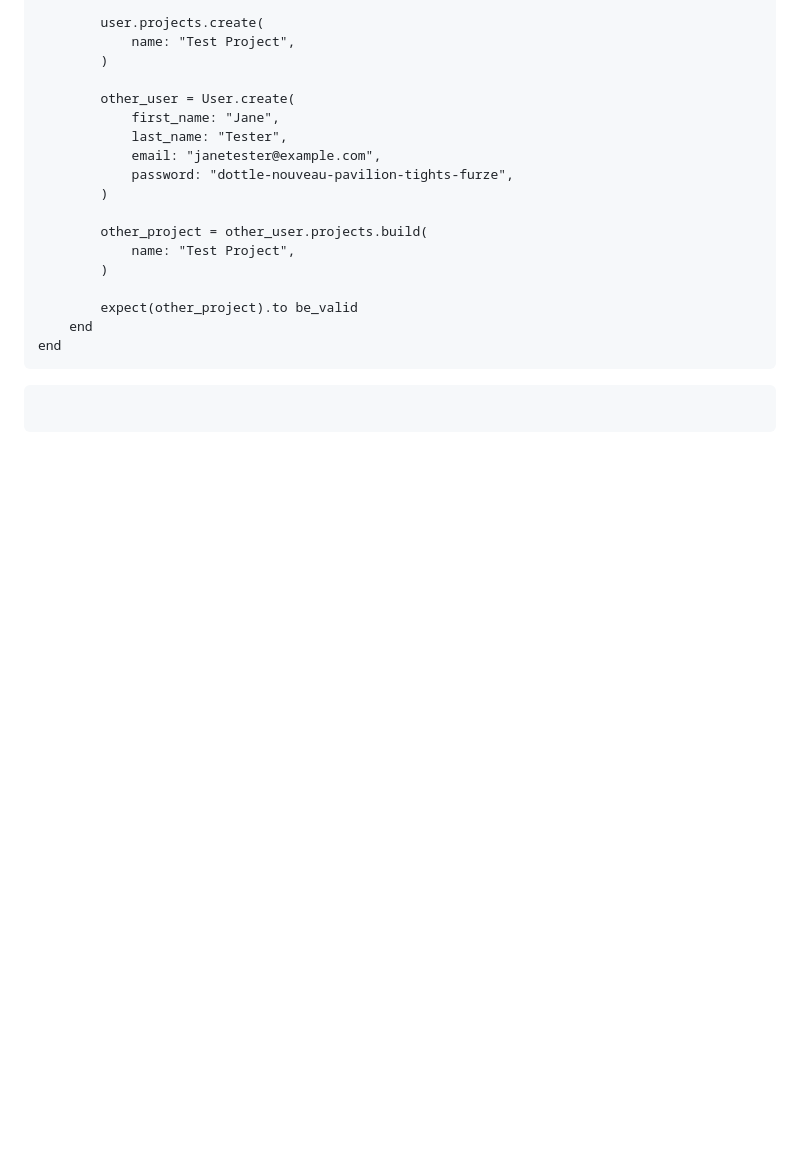
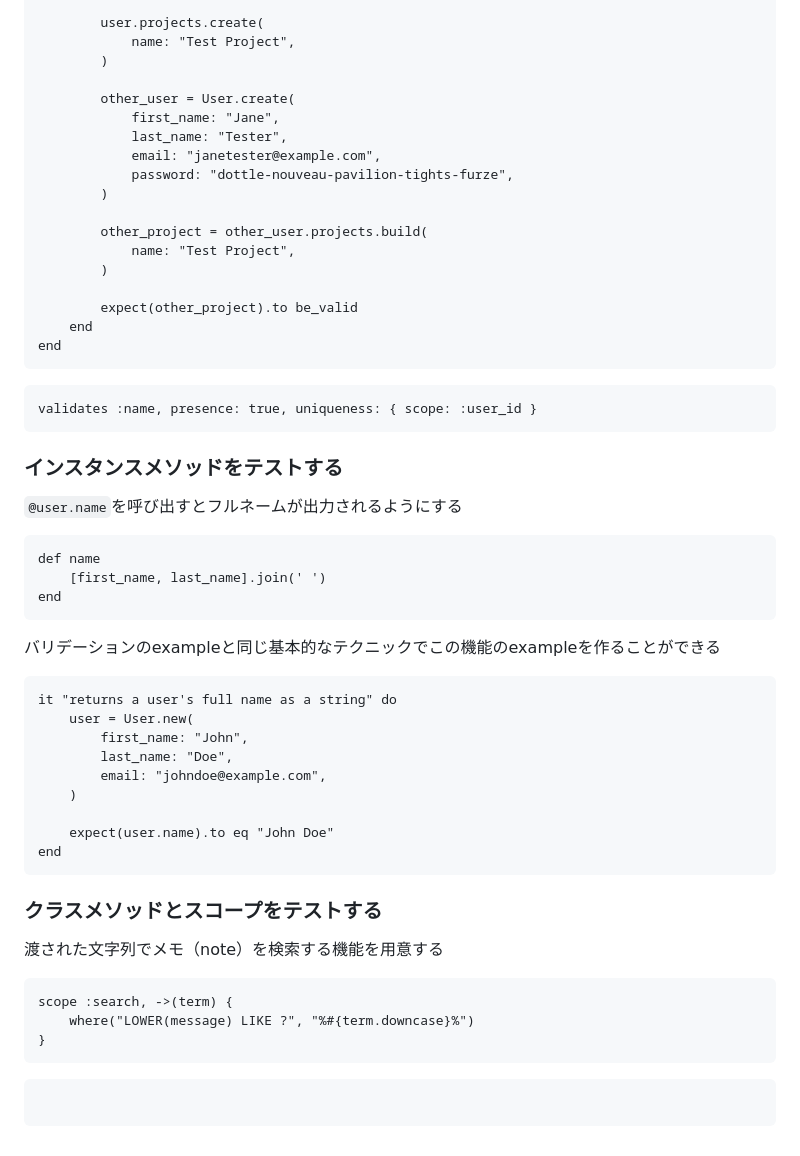
Before and after one commit to futaro0405/knowledge, a Markdown page: note/RSpec/RSpecによるRailsテスト入門.md, the part around the change. Rendered like a GitHub page; blank space fills up the shorter version.

Commit message:
vault backup: 2024-05-20 10:42:53

````diff
--- a/note/RSpec/RSpecによるRailsテスト入門.md
+++ b/note/RSpec/RSpecによるRailsテスト入門.md
@@ -322,5 +322,40 @@ end
 ```
 
 ```ruby:app/models/project.rb
+validates :name, presence: true, uniqueness: { scope: :user_id }
+```
 
+### インスタンスメソッドをテストする
+`@user.name`を呼び出すとフルネームが出力されるようにする
+
+```ruby:app/models/user.rb
+def name
+	[first_name, last_name].join(' ')
+end
 ```
+
+バリデーションのexampleと同じ基本的なテクニックでこの機能のexampleを作ることができる
+
+```ruby:spec/models/user_spec.rb
+it "returns a user's full name as a string" do
+	user = User.new(
+		first_name: "John",
+		last_name: "Doe",
+		email: "johndoe@example.com",
+	)
+
+	expect(user.name).to eq "John Doe"
+end
+```
+
+### クラスメソッドとスコープをテストする
+渡された文字列でメモ（note）を検索する機能を用意する
+
+```ruby:app/models/note.rb
+scope :search, ->(term) {
+	where("LOWER(message) LIKE ?", "%#{term.downcase}%")
+}
+```
+
+```spec/models/note_spec.rb 1 require 'rails_helper' 2 3 RSpec.describe Note, type: :model do 4 # 検索⽂字列に⼀致するメモを返すこと 5 it "returns notes that match the search term" do 6 user = User.create( 7 first_name: "Joe", 8 last_name: "Tester", 9 email: "joetester@example.com", 10 password: "dottle-nouveau-pavilion-tights-furze", 11 ) 12 13 project = user.projects.create( 14 name: "Test Project", 15 ) 16 17 note1 = project.notes.create( 18 message: "This is the first note.", 19 user: user, 20 ) 21 note2 = project.notes.create( 22 message: "This is the second note.", 23 user: user, 24 ) 25 note3 = project.notes.create( 26 message: "First, preheat the oven.", 27 user: user, 28 ) 29 30 expect(Note.search("first")).to include(note1, note3) 31 expect(Note.search("first")).to_not include(note2) 32 end 33 end
+```
````
